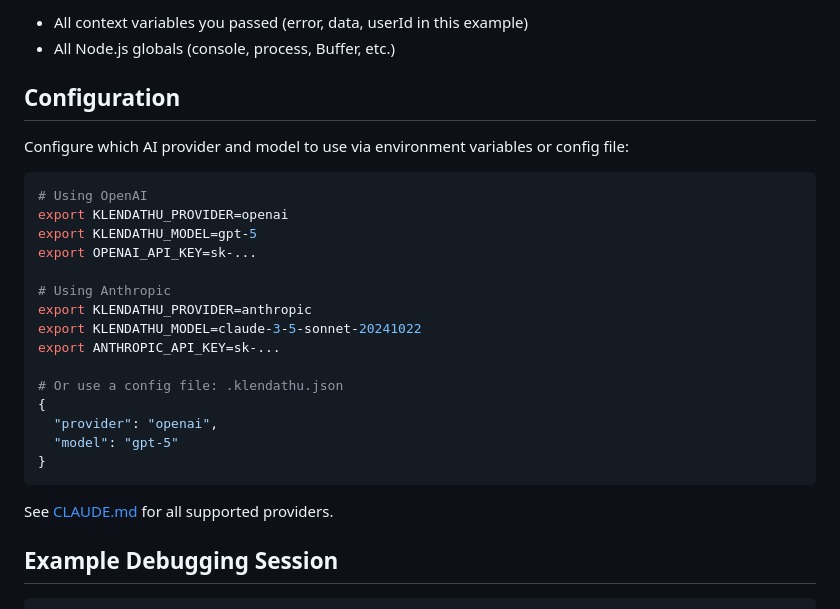
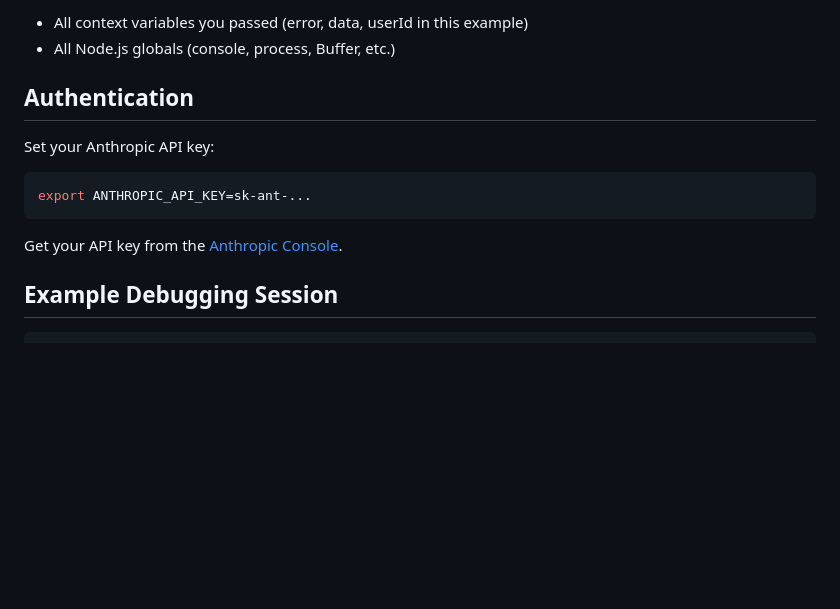
Before and after one commit to semistrict/klendathu, a Markdown page: README.md, the part around the change. Rendered like a GitHub page; blank space fills up the shorter version.

````diff
--- a/README.md
+++ b/README.md
@@ -64,29 +64,15 @@ The AI will have access to an `eval` tool that can execute code with:
 - All context variables you passed (error, data, userId in this example)
 - All Node.js globals (console, process, Buffer, etc.)
 
-## Configuration
+## Authentication
 
-Configure which AI provider and model to use via environment variables or config file:
+Set your Anthropic API key:
 
 ```bash
-# Using OpenAI
-export KLENDATHU_PROVIDER=openai
-export KLENDATHU_MODEL=gpt-5
-export OPENAI_API_KEY=sk-...
-
-# Using Anthropic
-export KLENDATHU_PROVIDER=anthropic
-export KLENDATHU_MODEL=claude-3-5-sonnet-20241022
-export ANTHROPIC_API_KEY=sk-...
-
-# Or use a config file: .klendathu.json
-{
-  "provider": "openai",
-  "model": "gpt-5"
-}
+export ANTHROPIC_API_KEY=sk-ant-...
 ```
 
-See [CLAUDE.md](CLAUDE.md) for all supported providers.
+Get your API key from the [Anthropic Console](https://console.anthropic.com/).
 
 ## Example Debugging Session
 
````
Also changed, not shown: CLAUDE.md (+49 -68 lines).
